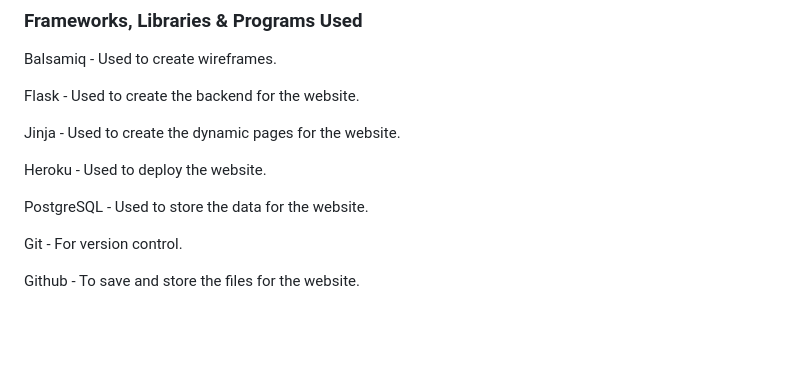
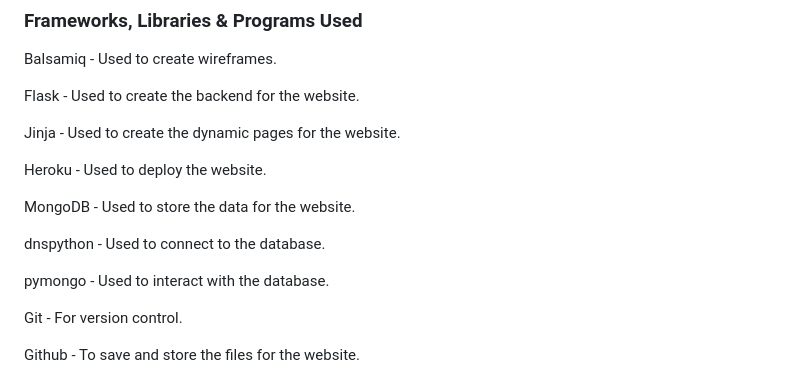
Before and after one commit to EthanPeters96/FlavorVault, a Markdown page: README.md, the part around the change. Rendered like a GitHub page; blank space fills up the shorter version.

```diff
--- a/README.md
+++ b/README.md
@@ -125,7 +125,11 @@ Jinja - Used to create the dynamic pages for the website.
 
 Heroku - Used to deploy the website.
 
-PostgreSQL - Used to store the data for the website.
+MongoDB - Used to store the data for the website.
+
+dnspython - Used to connect to the database.
+
+pymongo - Used to interact with the database.
 
 Git - For version control.
 
```
